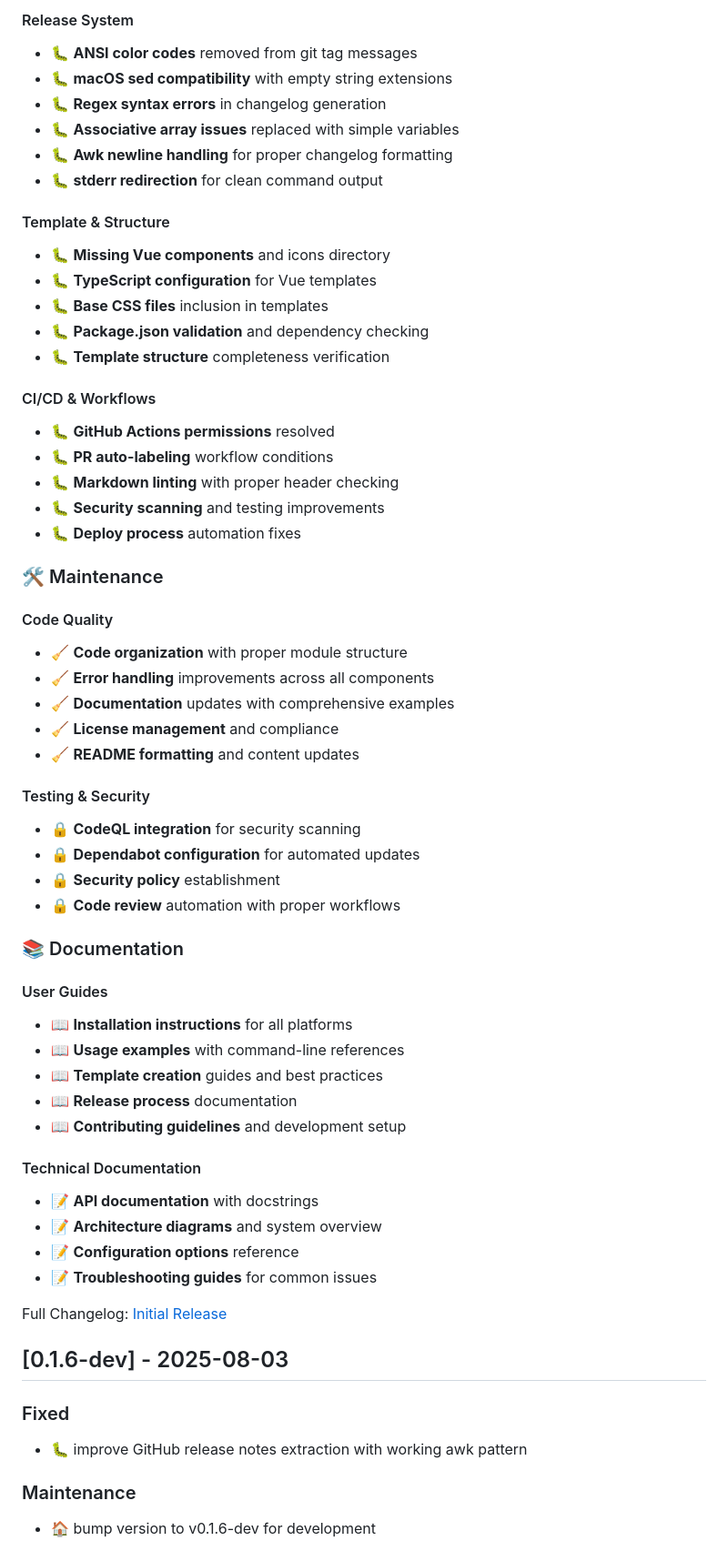
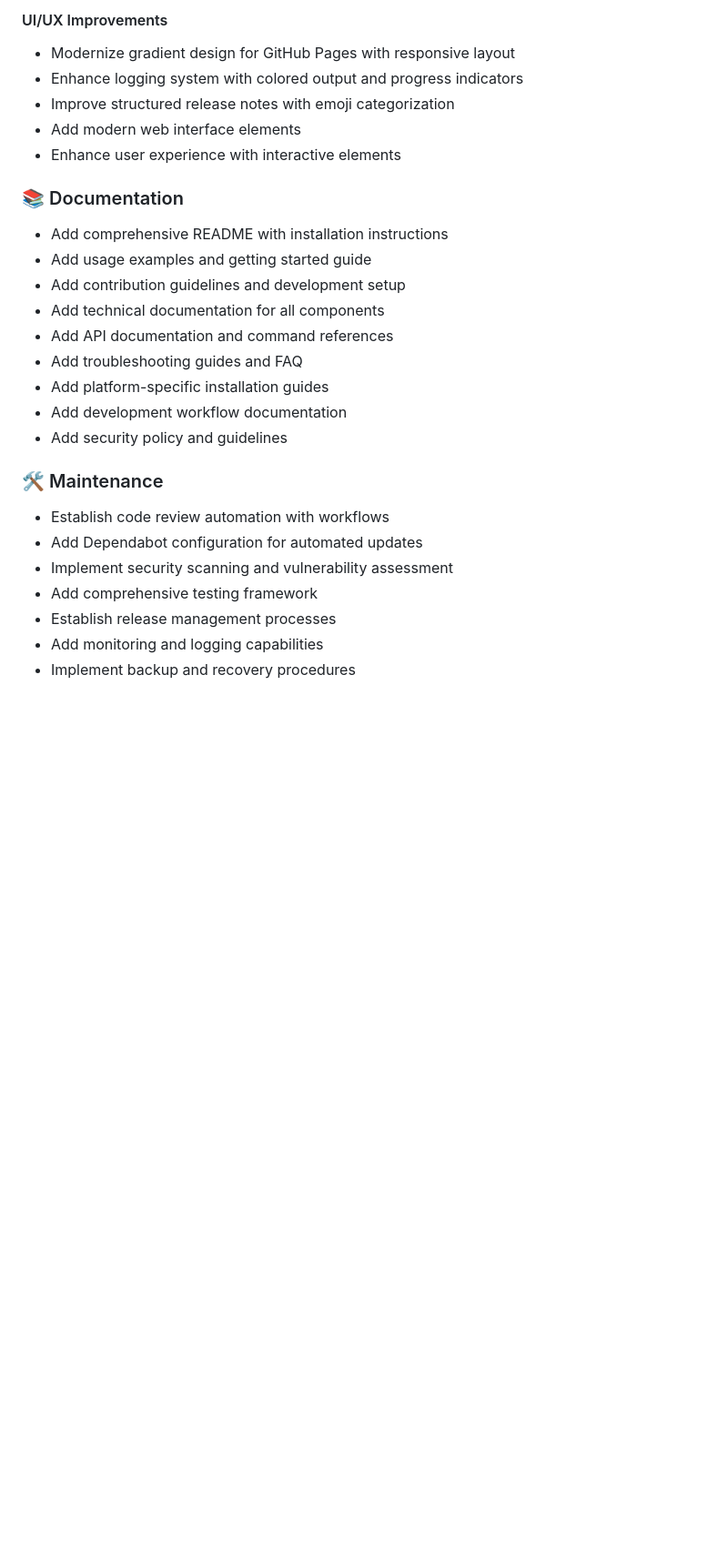
Before and after one commit to tienld-0801/tilokit, a Markdown page: CHANGELOG.md, the part around one of its changes. Shown at 91% size. Rendered like a GitHub page; blank space fills up the shorter version.

```diff
--- a/CHANGELOG.md
+++ b/CHANGELOG.md
@@ -63,63 +116,30 @@ and this project adheres to [Semantic Versioning](https://semver.org/spec/v2.0.0
 
-#### Release System
-- 🐛 **ANSI color codes** removed from git tag messages
-- 🐛 **macOS sed compatibility** with empty string extensions
-- 🐛 **Regex syntax errors** in changelog generation
-- 🐛 **Associative array issues** replaced with simple variables
-- 🐛 **Awk newline handling** for proper changelog formatting
-- 🐛 **stderr redirection** for clean command output
+#### UI/UX Improvements
+- Modernize gradient design for GitHub Pages with responsive layout
+- Enhance logging system with colored output and progress indicators
+- Improve structured release notes with emoji categorization
+- Add modern web interface elements
+- Enhance user experience with interactive elements
 
-#### Template & Structure
-- 🐛 **Missing Vue components** and icons directory
-- 🐛 **TypeScript configuration** for Vue templates
-- 🐛 **Base CSS files** inclusion in templates
-- 🐛 **Package.json validation** and dependency checking
-- 🐛 **Template structure** completeness verification
+### 📚 Documentation
 
-#### CI/CD & Workflows
-- 🐛 **GitHub Actions permissions** resolved
-- 🐛 **PR auto-labeling** workflow conditions
-- 🐛 **Markdown linting** with proper header checking
-- 🐛 **Security scanning** and testing improvements
-- 🐛 **Deploy process** automation fixes
+- Add comprehensive README with installation instructions
+- Add usage examples and getting started guide
+- Add contribution guidelines and development setup
+- Add technical documentation for all components
+- Add API documentation and command references
+- Add troubleshooting guides and FAQ
+- Add platform-specific installation guides
+- Add development workflow documentation
+- Add security policy and guidelines
 
 ### 🛠️ Maintenance
 
-#### Code Quality
-- 🧹 **Code organization** with proper module structure
-- 🧹 **Error handling** improvements across all components
-- 🧹 **Documentation** updates with comprehensive examples
-- 🧹 **License management** and compliance
-- 🧹 **README formatting** and content updates
+- Establish code review automation with workflows
+- Add Dependabot configuration for automated updates
+- Implement security scanning and vulnerability assessment
+- Add comprehensive testing framework
+- Establish release management processes
+- Add monitoring and logging capabilities
+- Implement backup and recovery procedures
 
-#### Testing & Security
-- 🔒 **CodeQL integration** for security scanning
-- 🔒 **Dependabot configuration** for automated updates
-- 🔒 **Security policy** establishment
-- 🔒 **Code review** automation with proper workflows
-
-### 📚 Documentation
-
-#### User Guides
-- 📖 **Installation instructions** for all platforms
-- 📖 **Usage examples** with command-line references
-- 📖 **Template creation** guides and best practices
-- 📖 **Release process** documentation
-- 📖 **Contributing guidelines** and development setup
-
-#### Technical Documentation
-- 📝 **API documentation** with docstrings
-- 📝 **Architecture diagrams** and system overview
-- 📝 **Configuration options** reference
-- 📝 **Troubleshooting guides** for common issues
-
-Full Changelog: [Initial Release](https://github.com/tienld-0801/tilokit/releases/tag/v0.1.0-dev)
-
-## [0.1.6-dev] - 2025-08-03
-
-### Fixed
-- 🐛 improve GitHub release notes extraction with working awk pattern
-
-### Maintenance
-- 🏠 bump version to v0.1.6-dev for development
-
```
Also changed, not shown: other parts of CHANGELOG.md (+97 -219 lines).
